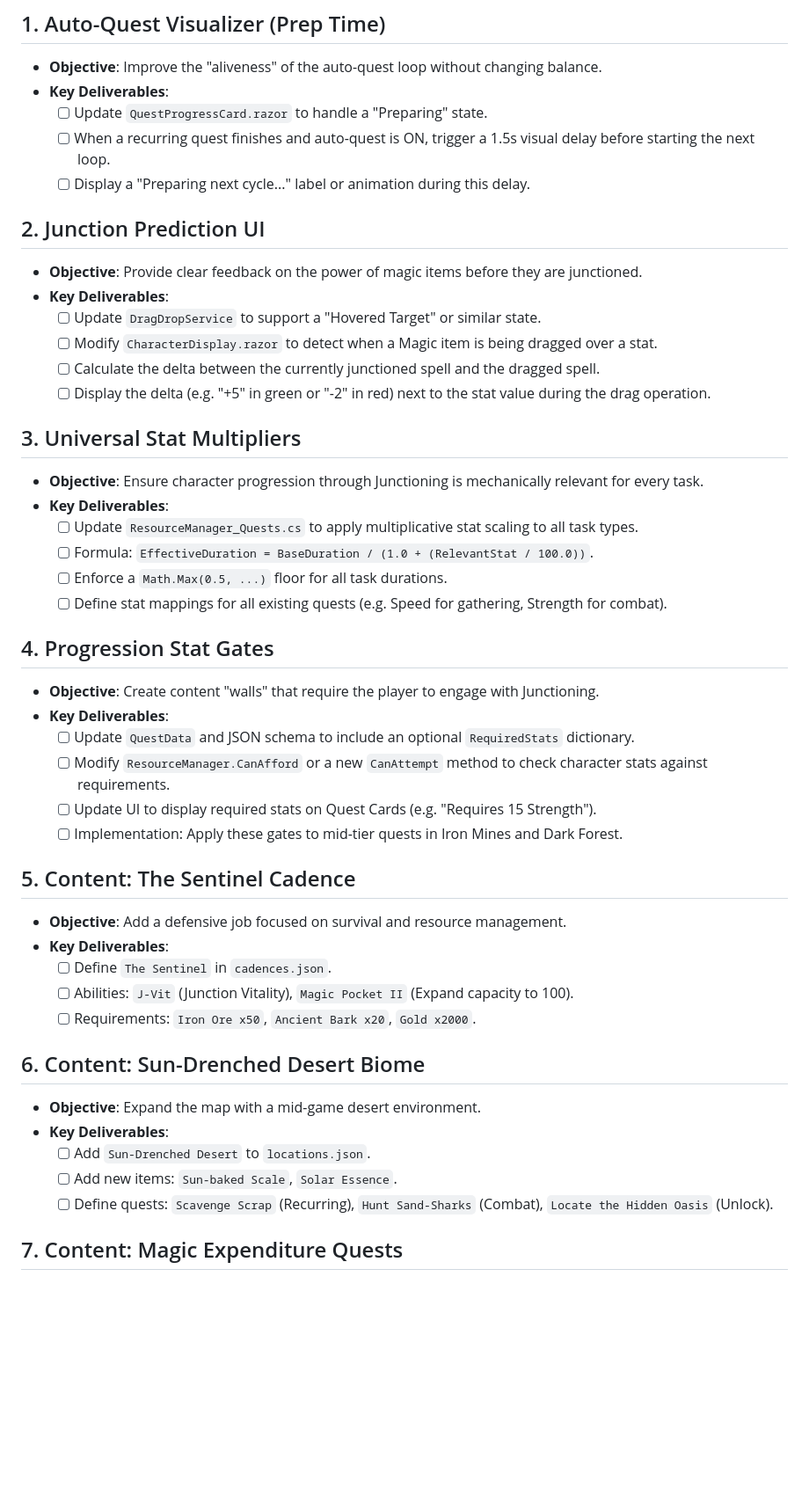
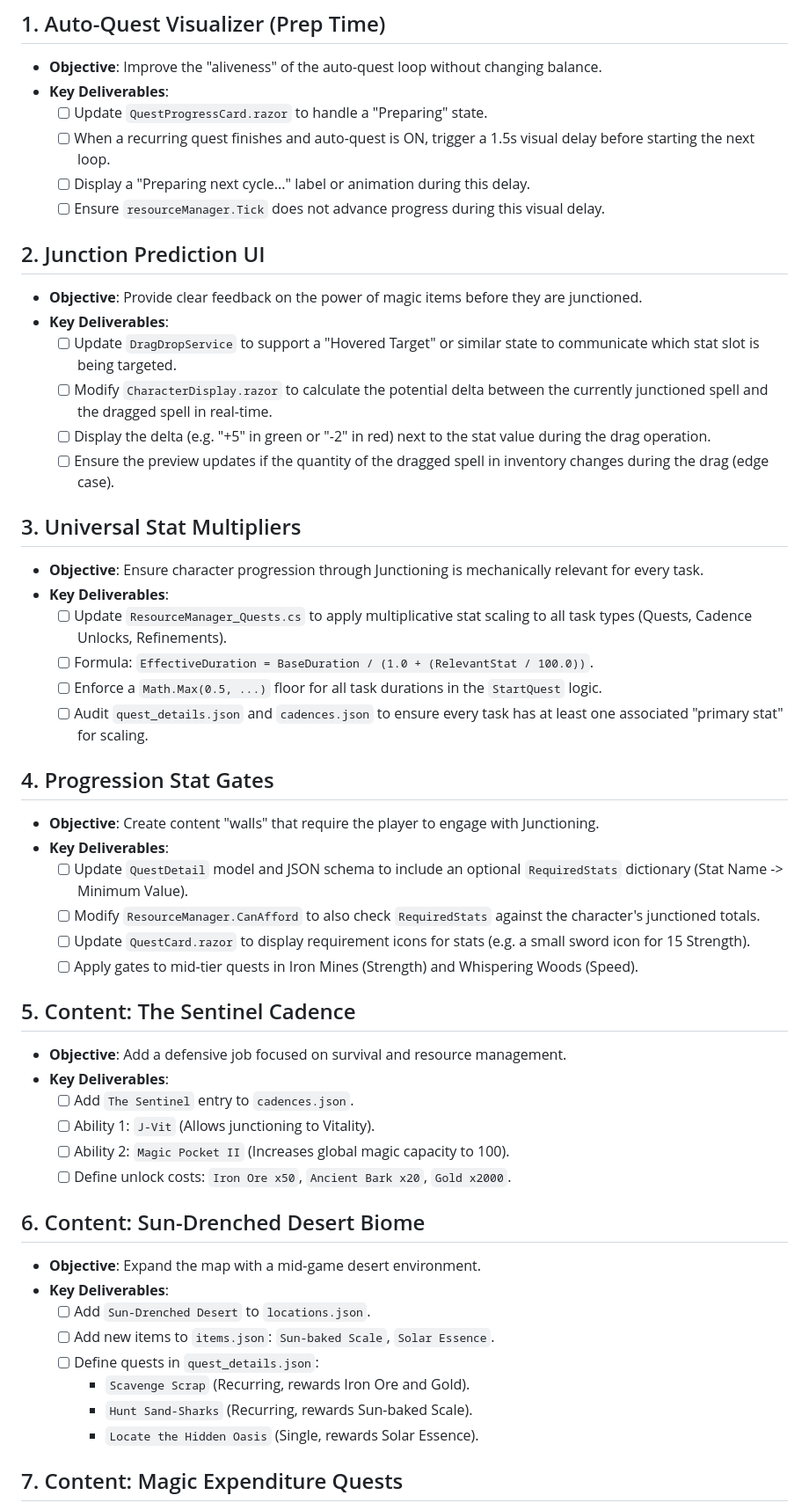
Before and after one commit to DerekGooding/Mythril, a Markdown page: docs/roadmap_detailed.md, the part around one of its changes. Shown at 88% size. Drawn GitHub-style; blank space fills up the shorter version.

Commit message:
Docs: Clean up detailed roadmap, removing completed foundational items and detailing active greenlit goals.

```diff
--- a/docs/roadmap_detailed.md
+++ b/docs/roadmap_detailed.md
@@ -10,44 +10,49 @@ This document provides explicit implementation details for each active goal in t
     - [ ] Update `QuestProgressCard.razor` to handle a "Preparing" state.
     - [ ] When a recurring quest finishes and auto-quest is ON, trigger a 1.5s visual delay before starting the next loop.
     - [ ] Display a "Preparing next cycle..." label or animation during this delay.
+    - [ ] Ensure `resourceManager.Tick` does not advance progress during this visual delay.
 
 ## 2. Junction Prediction UI
 - **Objective**: Provide clear feedback on the power of magic items before they are junctioned.
 - **Key Deliverables**:
-    - [ ] Update `DragDropService` to support a "Hovered Target" or similar state.
-    - [ ] Modify `CharacterDisplay.razor` to detect when a Magic item is being dragged over a stat.
-    - [ ] Calculate the delta between the currently junctioned spell and the dragged spell.
+    - [ ] Update `DragDropService` to support a "Hovered Target" or similar state to communicate which stat slot is being targeted.
+    - [ ] Modify `CharacterDisplay.razor` to calculate the potential delta between the currently junctioned spell and the dragged spell in real-time.
     - [ ] Display the delta (e.g. "+5" in green or "-2" in red) next to the stat value during the drag operation.
+    - [ ] Ensure the preview updates if the quantity of the dragged spell in inventory changes during the drag (edge case).
 
 ## 3. Universal Stat Multipliers
 - **Objective**: Ensure character progression through Junctioning is mechanically relevant for every task.
 - **Key Deliverables**:
-    - [ ] Update `ResourceManager_Quests.cs` to apply multiplicative stat scaling to all task types.
+    - [ ] Update `ResourceManager_Quests.cs` to apply multiplicative stat scaling to all task types (Quests, Cadence Unlocks, Refinements).
     - [ ] Formula: `EffectiveDuration = BaseDuration / (1.0 + (RelevantStat / 100.0))`.
-    - [ ] Enforce a `Math.Max(0.5, ...)` floor for all task durations.
-    - [ ] Define stat mappings for all existing quests (e.g. Speed for gathering, Strength for combat).
+    - [ ] Enforce a `Math.Max(0.5, ...)` floor for all task durations in the `StartQuest` logic.
+    - [ ] Audit `quest_details.json` and `cadences.json` to ensure every task has at least one associated "primary stat" for scaling.
 
 ## 4. Progression Stat Gates
 - **Objective**: Create content "walls" that require the player to engage with Junctioning.
 - **Key Deliverables**:
-    - [ ] Update `QuestData` and JSON schema to include an optional `RequiredStats` dictionary.
-    - [ ] Modify `ResourceManager.CanAfford` or a new `CanAttempt` method to check character stats against requirements.
-    - [ ] Update UI to display required stats on Quest Cards (e.g. "Requires 15 Strength").
-    - [ ] Implementation: Apply these gates to mid-tier quests in Iron Mines and Dark Forest.
+    - [ ] Update `QuestDetail` model and JSON schema to include an optional `RequiredStats` dictionary (Stat Name -> Minimum Value).
+    - [ ] Modify `ResourceManager.CanAfford` to also check `RequiredStats` against the character's junctioned totals.
+    - [ ] Update `QuestCard.razor` to display requirement icons for stats (e.g. a small sword icon for 15 Strength).
+    - [ ] Apply gates to mid-tier quests in Iron Mines (Strength) and Whispering Woods (Speed).
 
 ## 5. Content: The Sentinel Cadence
 - **Objective**: Add a defensive job focused on survival and resource management.
 - **Key Deliverables**:
-    - [ ] Define `The Sentinel` in `cadences.json`.
-    - [ ] Abilities: `J-Vit` (Junction Vitality), `Magic Pocket II` (Expand capacity to 100).
-    - [ ] Requirements: `Iron Ore x50`, `Ancient Bark x20`, `Gold x2000`.
+    - [ ] Add `The Sentinel` entry to `cadences.json`.
+    - [ ] Ability 1: `J-Vit` (Allows junctioning to Vitality).
+    - [ ] Ability 2: `Magic Pocket II` (Increases global magic capacity to 100).
+    - [ ] Define unlock costs: `Iron Ore x50`, `Ancient Bark x20`, `Gold x2000`.
 
 ## 6. Content: Sun-Drenched Desert Biome
 - **Objective**: Expand the map with a mid-game desert environment.
 - **Key Deliverables**:
     - [ ] Add `Sun-Drenched Desert` to `locations.json`.
-    - [ ] Add new items: `Sun-baked Scale`, `Solar Essence`.
-    - [ ] Define quests: `Scavenge Scrap` (Recurring), `Hunt Sand-Sharks` (Combat), `Locate the Hidden Oasis` (Unlock).
+    - [ ] Add new items to `items.json`: `Sun-baked Scale`, `Solar Essence`.
+    - [ ] Define quests in `quest_details.json`:
+        - `Scavenge Scrap` (Recurring, rewards Iron Ore and Gold).
+        - `Hunt Sand-Sharks` (Recurring, rewards Sun-baked Scale).
+        - `Locate the Hidden Oasis` (Single, rewards Solar Essence).
 
 ## 7. Content: Magic Expenditure Quests
 - **Objective**: Deepen the link between refinement and questing.
```
Also changed, not shown: other parts of docs/roadmap_detailed.md (+5 -13 lines).
